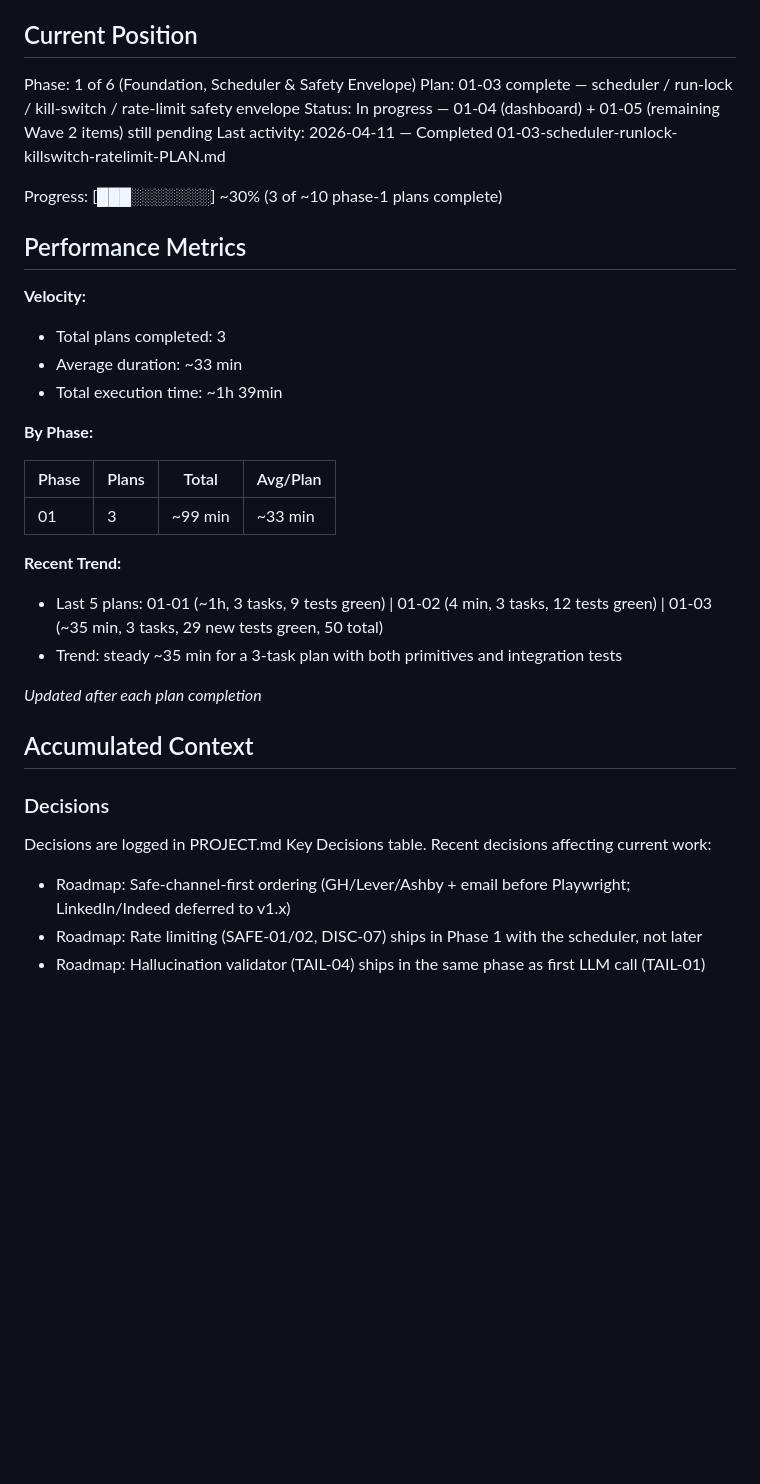
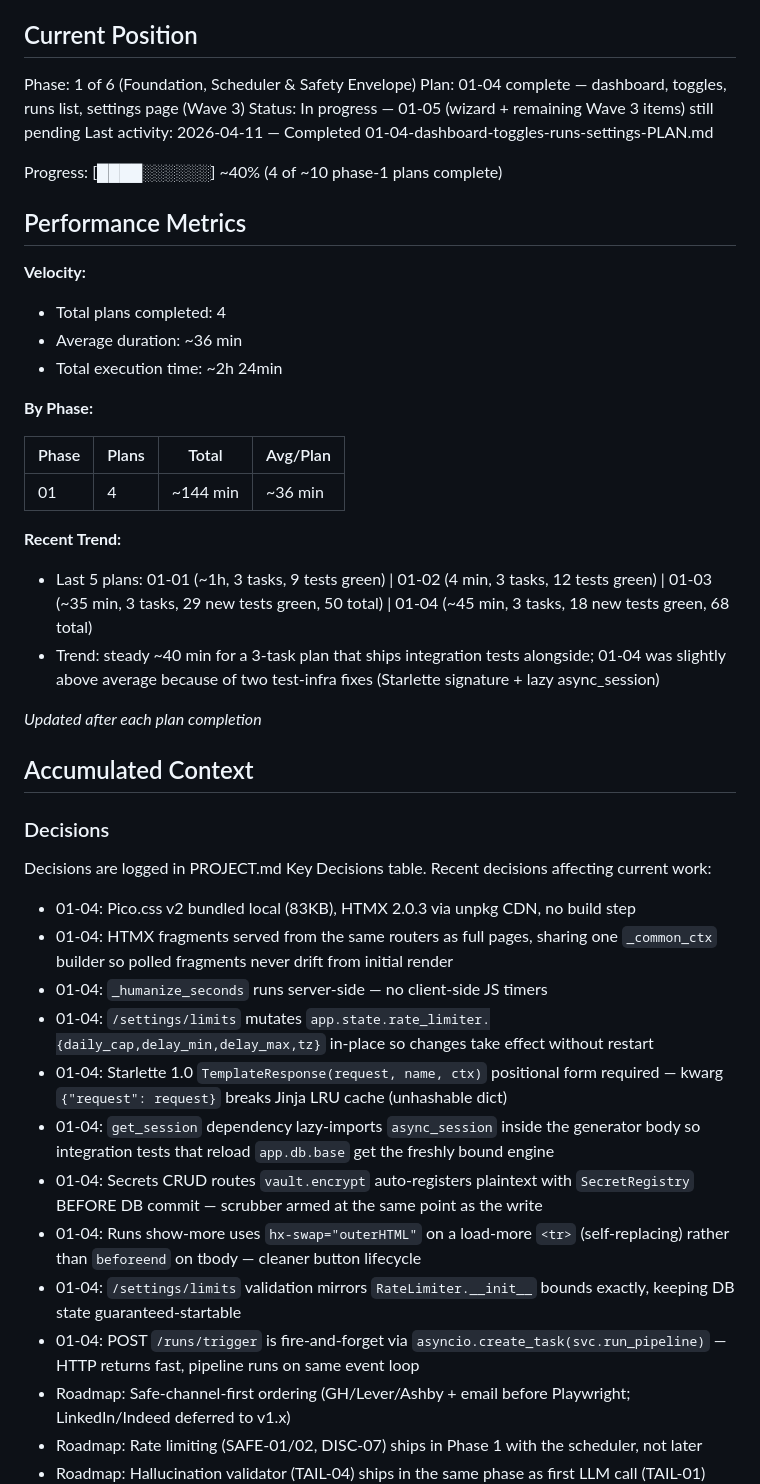
Before and after one commit to fabsynet/job_application_app, a Markdown page: .planning/STATE.md, the part around one of its changes. GitHub-like rendering; blank space fills up the shorter version.

Commit message:
docs(01-04): complete dashboard-toggles-runs-settings plan
Tasks completed: 3/3
- Task 1: Dashboard page, HTMX polling fragments, Pico.css, force-run (45d0f10)
- Task 2: Toggle routes, runs list/detail, integration tests (67dbb0f)
- Task 3: Settings page with Fernet secrets CRUD and rate-limit config (a0171d2)

Suite: 68/68 green (50 prior + 18 new integration tests).

SUMMARY: .planning/phases/01-foundation-scheduler-safety-envelope/01-04-SUMMARY.md

```diff
--- a/.planning/STATE.md
+++ b/.planning/STATE.md
@@ -10,28 +10,28 @@ See: .planning/PROJECT.md (updated 2026-04-11)
 ## Current Position
 
 Phase: 1 of 6 (Foundation, Scheduler & Safety Envelope)
-Plan: 01-03 complete — scheduler / run-lock / kill-switch / rate-limit safety envelope
-Status: In progress — 01-04 (dashboard) + 01-05 (remaining Wave 2 items) still pending
-Last activity: 2026-04-11 — Completed 01-03-scheduler-runlock-killswitch-ratelimit-PLAN.md
+Plan: 01-04 complete — dashboard, toggles, runs list, settings page (Wave 3)
+Status: In progress — 01-05 (wizard + remaining Wave 3 items) still pending
+Last activity: 2026-04-11 — Completed 01-04-dashboard-toggles-runs-settings-PLAN.md
 
-Progress: [███░░░░░░░] ~30% (3 of ~10 phase-1 plans complete)
+Progress: [████░░░░░░] ~40% (4 of ~10 phase-1 plans complete)
 
 ## Performance Metrics
 
 **Velocity:**
-- Total plans completed: 3
-- Average duration: ~33 min
-- Total execution time: ~1h 39min
+- Total plans completed: 4
+- Average duration: ~36 min
+- Total execution time: ~2h 24min
 
 **By Phase:**
 
 | Phase | Plans | Total    | Avg/Plan |
 |-------|-------|----------|----------|
-| 01    | 3     | ~99 min  | ~33 min  |
+| 01    | 4     | ~144 min | ~36 min  |
 
 **Recent Trend:**
-- Last 5 plans: 01-01 (~1h, 3 tasks, 9 tests green) | 01-02 (4 min, 3 tasks, 12 tests green) | 01-03 (~35 min, 3 tasks, 29 new tests green, 50 total)
-- Trend: steady ~35 min for a 3-task plan with both primitives and integration tests
+- Last 5 plans: 01-01 (~1h, 3 tasks, 9 tests green) | 01-02 (4 min, 3 tasks, 12 tests green) | 01-03 (~35 min, 3 tasks, 29 new tests green, 50 total) | 01-04 (~45 min, 3 tasks, 18 new tests green, 68 total)
+- Trend: steady ~40 min for a 3-task plan that ships integration tests alongside; 01-04 was slightly above average because of two test-infra fixes (Starlette signature + lazy async_session)
 
 *Updated after each plan completion*
 
@@ -42,6 +42,16 @@ Progress: [███░░░░░░░] ~30% (3 of ~10 phase-1 plans complete
 Decisions are logged in PROJECT.md Key Decisions table.
 Recent decisions affecting current work:
 
+- 01-04: Pico.css v2 bundled local (83KB), HTMX 2.0.3 via unpkg CDN, no build step
+- 01-04: HTMX fragments served from the same routers as full pages, sharing one `_common_ctx` builder so polled fragments never drift from initial render
+- 01-04: `_humanize_seconds` runs server-side — no client-side JS timers
+- 01-04: `/settings/limits` mutates `app.state.rate_limiter.{daily_cap,delay_min,delay_max,tz}` in-place so changes take effect without restart
+- 01-04: Starlette 1.0 `TemplateResponse(request, name, ctx)` positional form required — kwarg `{"request": request}` breaks Jinja LRU cache (unhashable dict)
+- 01-04: `get_session` dependency lazy-imports `async_session` inside the generator body so integration tests that reload `app.db.base` get the freshly bound engine
+- 01-04: Secrets CRUD routes `vault.encrypt` auto-registers plaintext with `SecretRegistry` BEFORE DB commit — scrubber armed at the same point as the write
+- 01-04: Runs show-more uses `hx-swap="outerHTML"` on a load-more `<tr>` (self-replacing) rather than `beforeend` on tbody — cleaner button lifecycle
+- 01-04: `/settings/limits` validation mirrors `RateLimiter.__init__` bounds exactly, keeping DB state guaranteed-startable
+- 01-04: POST `/runs/trigger` is fire-and-forget via `asyncio.create_task(svc.run_pipeline)` — HTTP returns fast, pipeline runs on same event loop
 - Roadmap: Safe-channel-first ordering (GH/Lever/Ashby + email before Playwright; LinkedIn/Indeed deferred to v1.x)
 - Roadmap: Rate limiting (SAFE-01/02, DISC-07) ships in Phase 1 with the scheduler, not later
 - Roadmap: Hallucination validator (TAIL-04) ships in the same phase as first LLM call (TAIL-01)
```
Also changed, not shown: other parts of .planning/STATE.md (+5 -2 lines), 1 other file.
